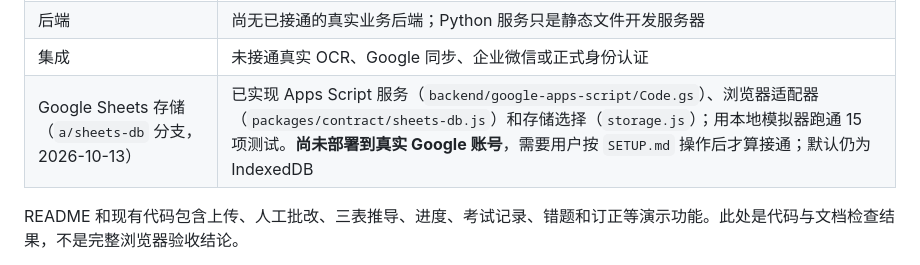
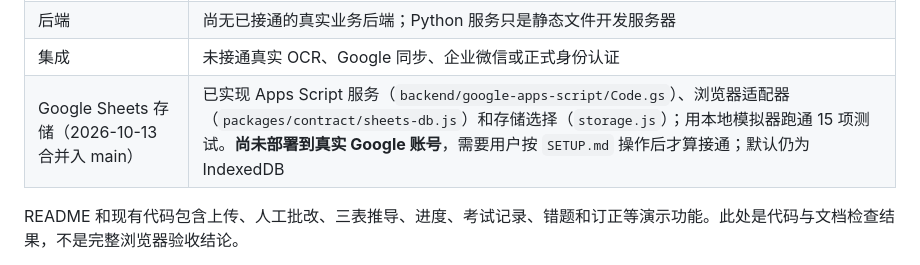
Before and after one commit to cjxkdc/mytalents-tutor-workday, a Markdown page: DESIGN_CONSENSUS.md, the part around the change. Drawn GitHub-style.

Commit message:
Update consensus: Sheets storage is on main
Co-Authored-By: Claude Opus 5.5 <noreply@anthropic.com>

```diff
--- a/DESIGN_CONSENSUS.md
+++ b/DESIGN_CONSENSUS.md
@@ -127,7 +127,7 @@ MyTalents 的 hackathon 产品用于减少教学管理中的重复录入，并
 | 数据存储 | IndexedDB 保存演示业务数据与图片；localStorage 保存演示身份 |
 | 后端 | 尚无已接通的真实业务后端；Python 服务只是静态文件开发服务器 |
 | 集成 | 未接通真实 OCR、Google 同步、企业微信或正式身份认证 |
-| Google Sheets 存储（`a/sheets-db` 分支，2026-10-13） | 已实现 Apps Script 服务（`backend/google-apps-script/Code.gs`）、浏览器适配器（`packages/contract/sheets-db.js`）和存储选择（`storage.js`）；用本地模拟器跑通 15 项测试。**尚未部署到真实 Google 账号**，需要用户按 `SETUP.md` 操作后才算接通；默认仍为 IndexedDB |
+| Google Sheets 存储（2026-10-13 合并入 main） | 已实现 Apps Script 服务（`backend/google-apps-script/Code.gs`）、浏览器适配器（`packages/contract/sheets-db.js`）和存储选择（`storage.js`）；用本地模拟器跑通 15 项测试。**尚未部署到真实 Google 账号**，需要用户按 `SETUP.md` 操作后才算接通；默认仍为 IndexedDB |
 
 README 和现有代码包含上传、人工批改、三表推导、进度、考试记录、错题和订正等演示功能。此处是代码与文档检查结果，不是完整浏览器验收结论。
 
```
